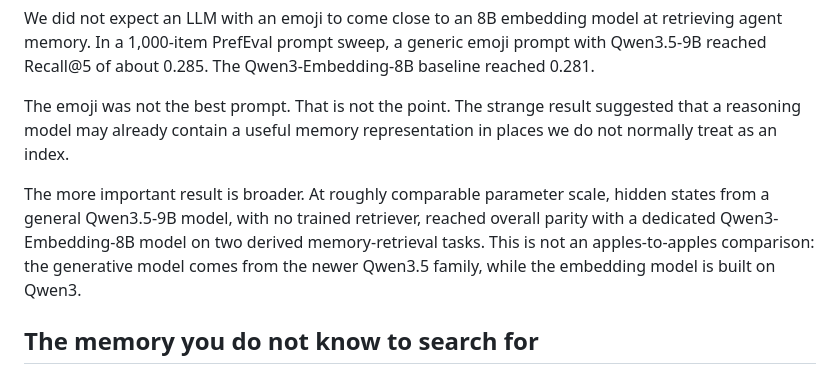
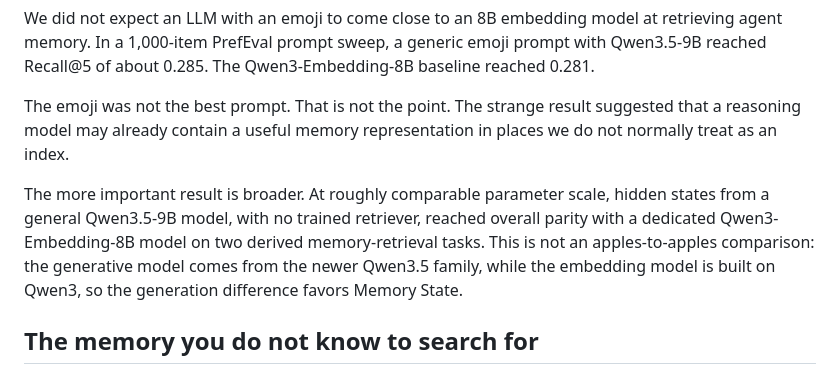
Before and after one commit to Seetie-AI/memory_state, a Markdown page: docs/memory-state-article.md, the part around the change. Rendered like a GitHub page.

Commit message:
Article: say which way the generation difference cuts
The article stated that the embedding baseline is built on Qwen3 without saying
what that means. It now says the generation difference favors Memory State, so
a general reader does not have to work it out.

Co-Authored-By: Claude Opus 5 (1M context) <noreply@anthropic.com>
Claude-Session: https://claude.ai/code/session_01BdT1WmS1tz1fiukok6fDij

```diff
--- a/docs/memory-state-article.md
+++ b/docs/memory-state-article.md
@@ -8,7 +8,7 @@ We did not expect an LLM with an emoji to come close to an 8B embedding model at
 
 The emoji was not the best prompt. That is not the point. The strange result suggested that a reasoning model may already contain a useful memory representation in places we do not normally treat as an index.
 
-The more important result is broader. At roughly comparable parameter scale, hidden states from a general Qwen3.5-9B model, with no trained retriever, reached overall parity with a dedicated Qwen3-Embedding-8B model on two derived memory-retrieval tasks. This is not an apples-to-apples comparison: the generative model comes from the newer Qwen3.5 family, while the embedding model is built on Qwen3.
+The more important result is broader. At roughly comparable parameter scale, hidden states from a general Qwen3.5-9B model, with no trained retriever, reached overall parity with a dedicated Qwen3-Embedding-8B model on two derived memory-retrieval tasks. This is not an apples-to-apples comparison: the generative model comes from the newer Qwen3.5 family, while the embedding model is built on Qwen3, so the generation difference favors Memory State.
 
 ## The memory you do not know to search for
 
```
